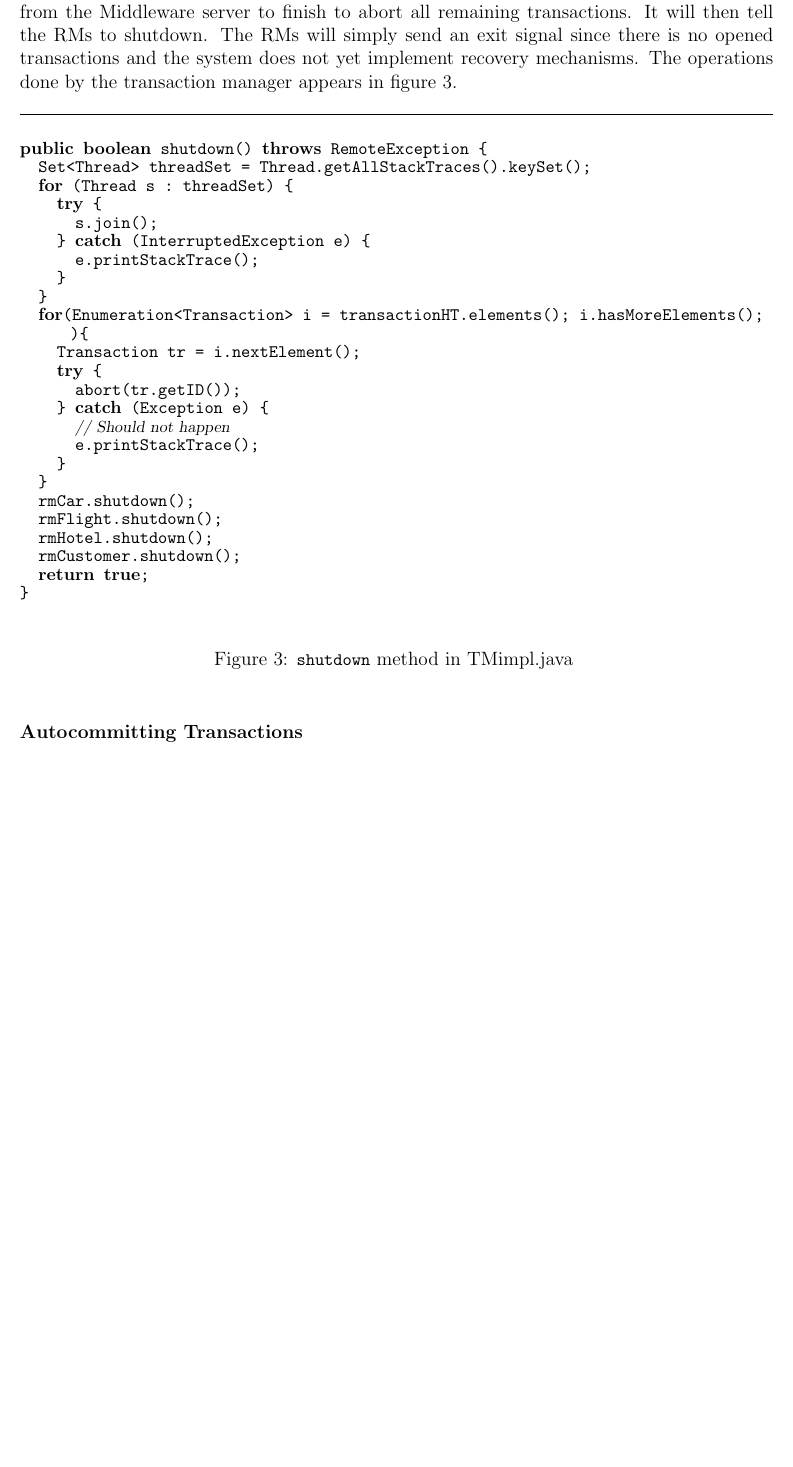
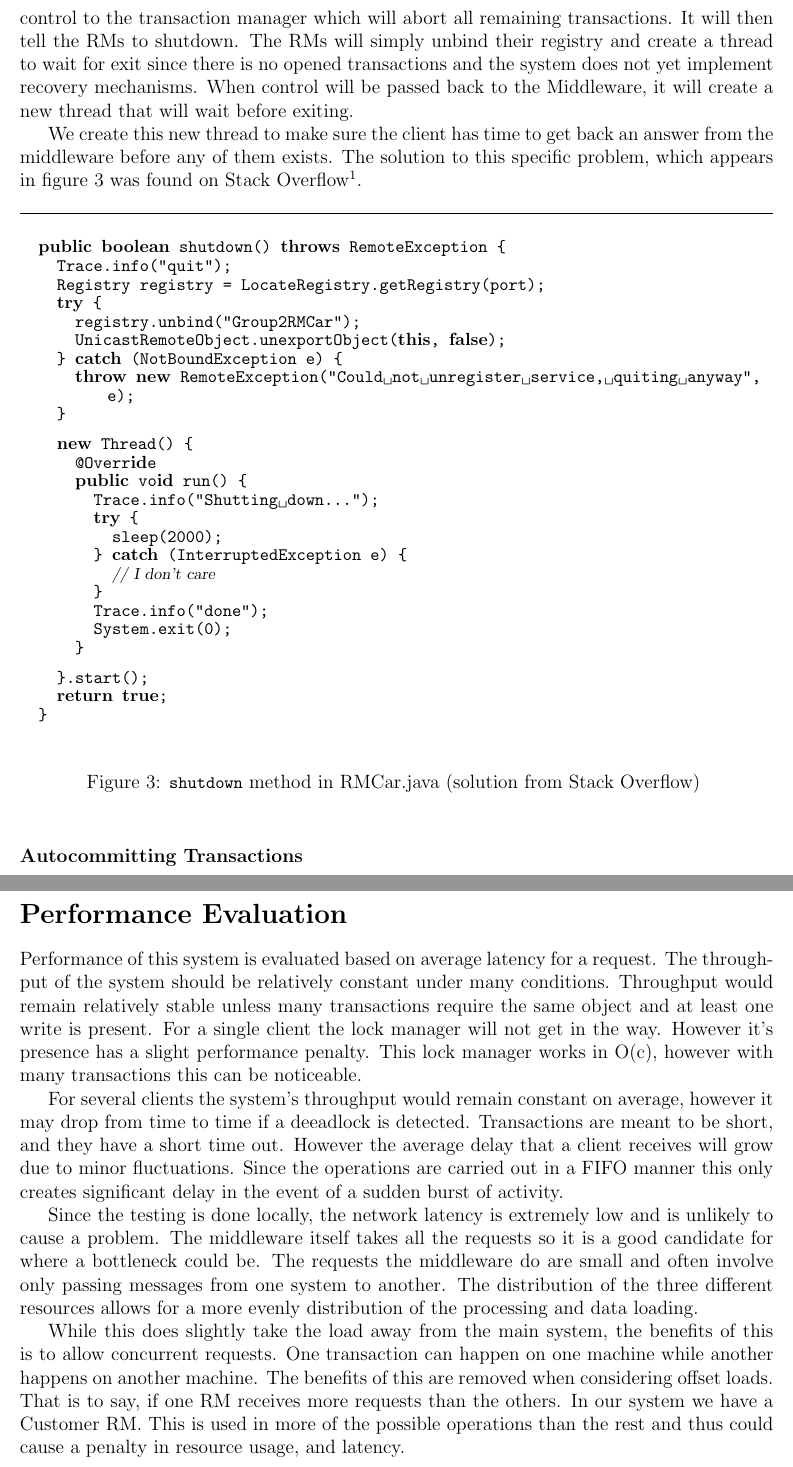
Before and after one commit to davidthibodeau/distributed, a LaTeX document (clean/report/report.tex): part of page 4 of 5 before the commit and two parts of pages 4 and 6 of 6 after it, the two joined at a grey line, cut so that both start at the same text, the shorter picture padded with empty space. Compiled offline with pdfLaTeX.

Commit message:
Added performance paragraph in report.

```diff
--- a/clean/report/report.tex
+++ b/clean/report/report.tex
@@ -221,34 +221,38 @@ The middleware also receives the start/commit/abort requests from the client. Fo
 
 \subsubsection*{Shutting Down the Server}
 
-The server can go in shutdown mode if a client uses the shutdown command. The middleware will set the \java{shutdown} flag to true, preventing any new operation to be executed. Then, it will pass the control to the transaction manager which will wait for all the existing threads from the Middleware server to finish to abort all remaining transactions. It will then tell the RMs to shutdown. The RMs will simply send an exit signal since there is no opened transactions and the system does not yet implement recovery mechanisms. The operations done by the transaction manager appears in figure~\ref{fig:shutdown}.
+The server can go in shutdown mode if a client uses the shutdown command. The middleware will unbind itself from the RMI registry to prevent new transactions. Then, it will pass the control to the transaction manager which will abort all remaining transactions. It will then tell the RMs to shutdown. The RMs will simply unbind their registry and create a thread to wait for exit since there is no opened transactions and the system does not yet implement recovery mechanisms. When control will be passed back to the Middleware, it will create a new thread that will wait before exiting.
 
-\begin{figureone}{\java{shutdown} method in TMimpl.java \label{fig:shutdown}}
+We create this new thread to make sure the client has time to get back an answer from the middleware before any of them exists. The solution to this specific problem, which appears in figure~\ref{fig:shutdown} was found on Stack Overflow\footnote{http://stackoverflow.com/questions/241034/how-to-remotely-shutdown-a-java-rmi-server}.
+
+\begin{figureone}{\java{shutdown} method in RMCar.java (solution from Stack Overflow) \label{fig:shutdown}}
 \begin{lstlisting}
-public boolean shutdown() throws RemoteException {
-  Set<Thread> threadSet = Thread.getAllStackTraces().keySet();
-  for (Thread s : threadSet) {
+  public boolean shutdown() throws RemoteException {
+    Trace.info("quit");
+    Registry registry = LocateRegistry.getRegistry(port);
     try {
-      s.join();
-    } catch (InterruptedException e) {
-      e.printStackTrace();
+      registry.unbind("Group2RMCar");
+      UnicastRemoteObject.unexportObject(this, false);
+    } catch (NotBoundException e) {
+      throw new RemoteException("Could not unregister service, quiting anyway", e);
     }
+
+    new Thread() {
+      @Override
+      public void run() {
+	Trace.info("Shutting down...");
+	try {
+	  sleep(2000);
+	} catch (InterruptedException e) {
+	  // I don't care
+	}
+	Trace.info("done");
+	System.exit(0);
+      }
+
+    }.start();
+    return true;
   }
-  for(Enumeration<Transaction> i = transactionHT.elements(); i.hasMoreElements(); ){
-    Transaction tr = i.nextElement();
-    try {
-      abort(tr.getID());
-    } catch (Exception e) {
-      // Should not happen
-      e.printStackTrace();
-    }
-  }
-  rmCar.shutdown();
-  rmFlight.shutdown();
-  rmHotel.shutdown();
-  rmCustomer.shutdown();
-  return true;
-}
 \end{lstlisting}
 \end{figureone}
 
@@ -290,4 +292,12 @@ If the transaction is aborted, its hashtable is simply discarded. If it is commi
 
 We note that if someone does modify an item, then noone else will try to access it is committed since noone else has a reading lock. It is thus safe to have a hashtable by id since there will be only one modified copy in only one of the hashtables and it is the only one that will be accessed. If multiple have a copy in their hashtable, then those copies will only be read.
 
+\section*{Performance Evaluation}
+Performance of this system is evaluated based on average latency for a request. The throughput of the system should be relatively constant under many conditions. Throughput would remain relatively stable unless many transactions require the same object and at least one write is present. For a single client the lock manager will not get in the way. However it's presence has a slight performance penalty. This lock manager works in O(c), however with many transactions this can be noticeable.
+
+For several clients the system's throughput would remain constant on average, however it may drop from time to time if a deeadlock is detected. Transactions are meant to be short, and they have a short time out. However the average delay that a client receives will grow due to minor fluctuations. Since the operations are carried out in a FIFO manner this only creates significant delay in the event of a sudden burst of activity.
+
+Since the testing is done locally, the network latency is extremely low and is unlikely to cause a problem. The middleware itself takes all the requests so it is a good candidate for where a bottleneck could be. The requests the middleware do are small and often involve only passing messages from one system to another. The distribution of the three different resources allows for a more evenly distribution of the processing and data loading.
+
+While this does slightly take the load away from the main system, the benefits of this is to allow concurrent requests. One transaction can happen on one machine while another happens on another machine. The benefits of this are removed when considering offset loads. That is to say, if one RM receives more requests than the others. In our system we have a Customer RM. This is used in more of the possible operations than the rest and thus could cause a penalty in resource usage, and latency.
 \end{document}
```
Also changed, not shown: clean/report/report.tex (4 more changed lines).
